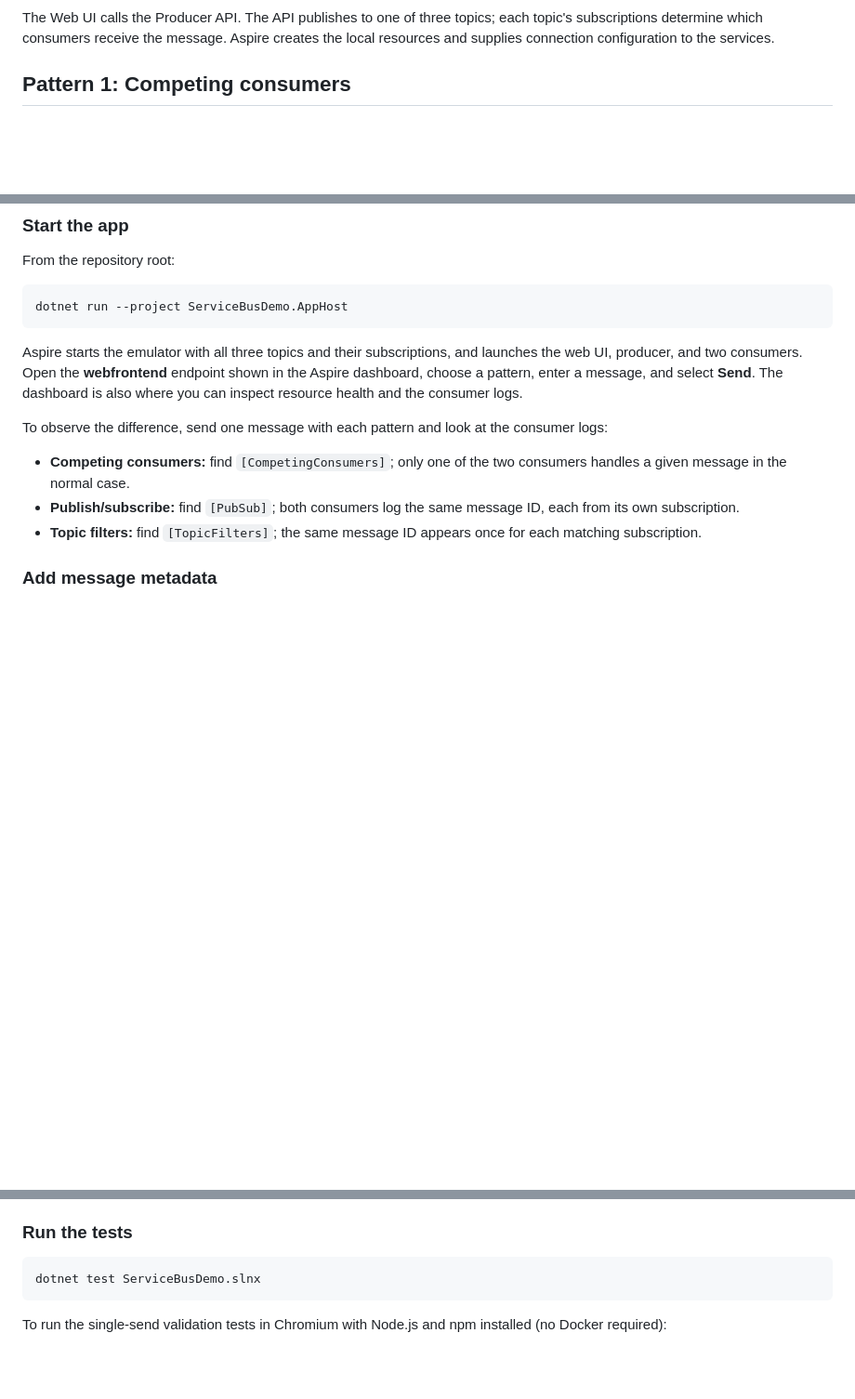
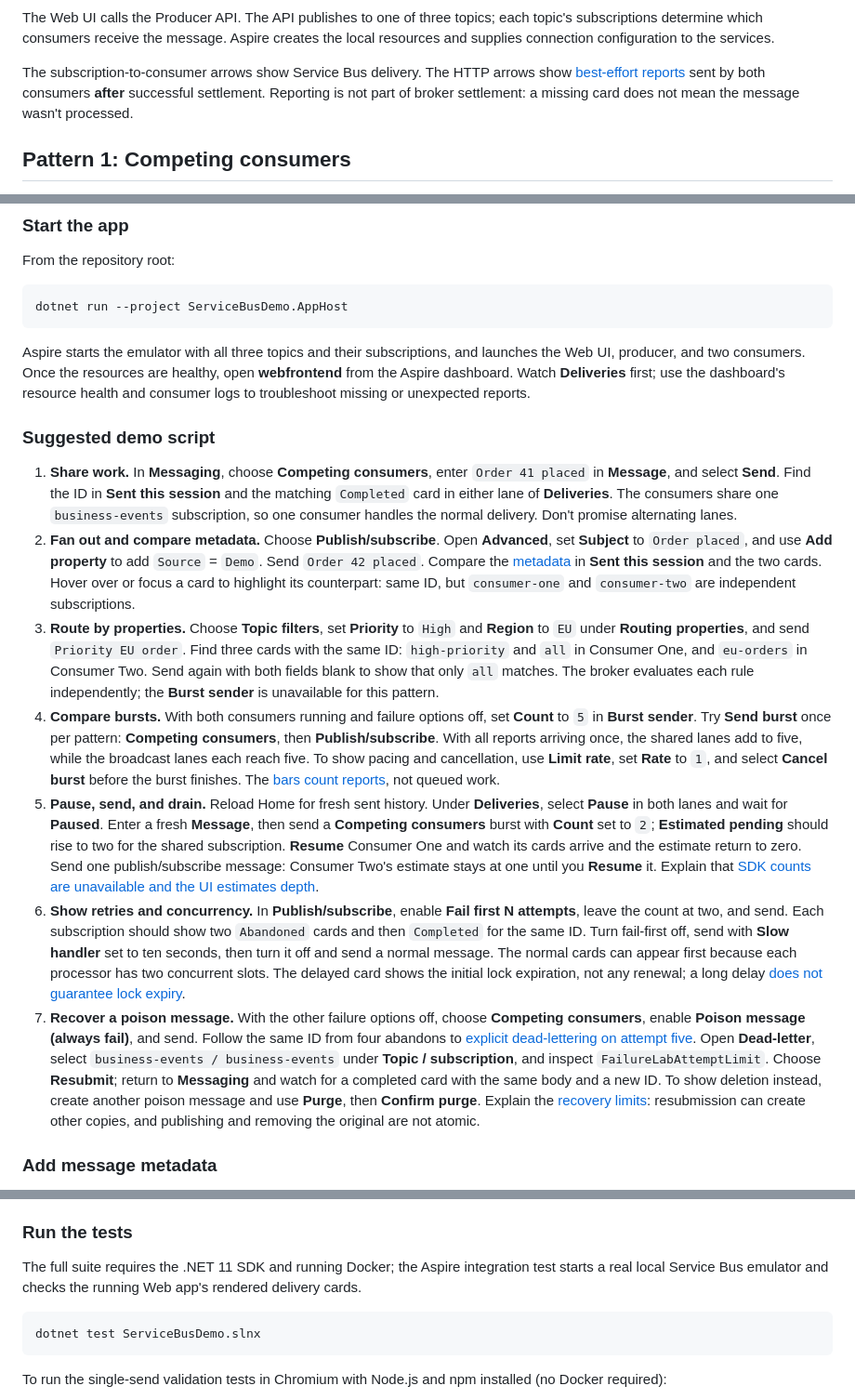
Before and after one commit to william-liebenberg/ServiceBusDemo, a Markdown page: README.md, 3 parts joined by grey strips. Shown at 93% size. GitHub-like rendering; blank space fills up the shorter version.

````diff
--- a/README.md
+++ b/README.md
@@ -55,6 +61,8 @@ flowchart LR
 ```
 
 The Web UI calls the Producer API. The API publishes to one of three topics; each topic's subscriptions determine which consumers receive the message. Aspire creates the local resources and supplies connection configuration to the services.
+
+The subscription-to-consumer arrows show Service Bus delivery. The HTTP arrows show [best-effort reports](#delivery-event-ingest) sent by both consumers **after** successful settlement. Reporting is not part of broker settlement: a missing card does not mean the message wasn't processed.
 
 ## Pattern 1: Competing consumers
 
@@ -185,13 +193,17 @@ From the repository root:
 dotnet run --project ServiceBusDemo.AppHost
 ```
 
-Aspire starts the emulator with all three topics and their subscriptions, and launches the web UI, producer, and two consumers. Open the **webfrontend** endpoint shown in the Aspire dashboard, choose a pattern, enter a message, and select **Send**. The dashboard is also where you can inspect resource health and the consumer logs.
+Aspire starts the emulator with all three topics and their subscriptions, and launches the Web UI, producer, and two consumers. Once the resources are healthy, open **webfrontend** from the Aspire dashboard. Watch **Deliveries** first; use the dashboard's resource health and consumer logs to troubleshoot missing or unexpected reports.
 
-To observe the difference, send one message with each pattern and look at the consumer logs:
+### Suggested demo script
 
-- **Competing consumers:** find `[CompetingConsumers]`; only one of the two consumers handles a given message in the normal case.
-- **Publish/subscribe:** find `[PubSub]`; both consumers log the same message ID, each from its own subscription.
-- **Topic filters:** find `[TopicFilters]`; the same message ID appears once for each matching subscription.
+1. **Share work.** In **Messaging**, choose **Competing consumers**, enter `Order 41 placed` in **Message**, and select **Send**. Find the ID in **Sent this session** and the matching `Completed` card in either lane of **Deliveries**. The consumers share one `business-events` subscription, so one consumer handles the normal delivery. Don't promise alternating lanes.
+2. **Fan out and compare metadata.** Choose **Publish/subscribe**. Open **Advanced**, set **Subject** to `Order placed`, and use **Add property** to add `Source` = `Demo`. Send `Order 42 placed`. Compare the [metadata](#add-message-metadata) in **Sent this session** and the two cards. Hover over or focus a card to highlight its counterpart: same ID, but `consumer-one` and `consumer-two` are independent subscriptions.
+3. **Route by properties.** Choose **Topic filters**, set **Priority** to `High` and **Region** to `EU` under **Routing properties**, and send `Priority EU order`. Find three cards with the same ID: `high-priority` and `all` in Consumer One, and `eu-orders` in Consumer Two. Send again with both fields blank to show that only `all` matches. The broker evaluates each rule independently; the **Burst sender** is unavailable for this pattern.
+4. **Compare bursts.** With both consumers running and failure options off, set **Count** to `5` in **Burst sender**. Try **Send burst** once per pattern: **Competing consumers**, then **Publish/subscribe**. With all reports arriving once, the shared lanes add to five, while the broadcast lanes each reach five. To show pacing and cancellation, use **Limit rate**, set **Rate** to `1`, and select **Cancel burst** before the burst finishes. The [bars count reports](#try-a-burst), not queued work.
+5. **Pause, send, and drain.** Reload Home for fresh sent history. Under **Deliveries**, select **Pause** in both lanes and wait for **Paused**. Enter a fresh **Message**, then send a **Competing consumers** burst with **Count** set to `2`; **Estimated pending** should rise to two for the shared subscription. **Resume** Consumer One and watch its cards arrive and the estimate return to zero. Send one publish/subscribe message: Consumer Two's estimate stays at one until you **Resume** it. Explain that [SDK counts are unavailable and the UI estimates depth](#subscription-depth-in-the-emulator).
+6. **Show retries and concurrency.** In **Publish/subscribe**, enable **Fail first N attempts**, leave the count at two, and send. Each subscription should show two `Abandoned` cards and then `Completed` for the same ID. Turn fail-first off, send with **Slow handler** set to ten seconds, then turn it off and send a normal message. The normal cards can appear first because each processor has two concurrent slots. The delayed card shows the initial lock expiration, not any renewal; a long delay [does not guarantee lock expiry](#try-the-failure-lab).
+7. **Recover a poison message.** With the other failure options off, choose **Competing consumers**, enable **Poison message (always fail)**, and send. Follow the same ID from four abandons to [explicit dead-lettering on attempt five](#try-the-failure-lab). Open **Dead-letter**, select `business-events / business-events` under **Topic / subscription**, and inspect `FailureLabAttemptLimit`. Choose **Resubmit**; return to **Messaging** and watch for a completed card with the same body and a new ID. To show deletion instead, create another poison message and use **Purge**, then **Confirm purge**. Explain the [recovery limits](#inspect-and-recover-dead-letters): resubmission can create other copies, and publishing and removing the original are not atomic.
 
 ### Add message metadata
 
@@ -268,6 +280,8 @@ To walk through the estimate, start with a fresh Home page:
 Verified separately in Chromium against the running AppHost and emulator: the shared estimate rose from 0 to 2 with both consumers paused and returned to 0 after resuming Consumer One. A broadcast then left Consumer Two's estimate at 1 while Consumer One's was 0; resuming Consumer Two returned all three rows to 0. The UI sequence is also covered in bUnit with simulated control and delivery responses.
 
 ### Run the tests
+
+The full suite requires the .NET 11 SDK and running Docker; the Aspire integration test starts a real local Service Bus emulator and checks the running Web app's rendered delivery cards.
 
 ```powershell
 dotnet test ServiceBusDemo.slnx
````
Also changed, not shown: other parts of README.md (+16 -10 lines), docs/delivery-feed.png (added), 1 other file.
